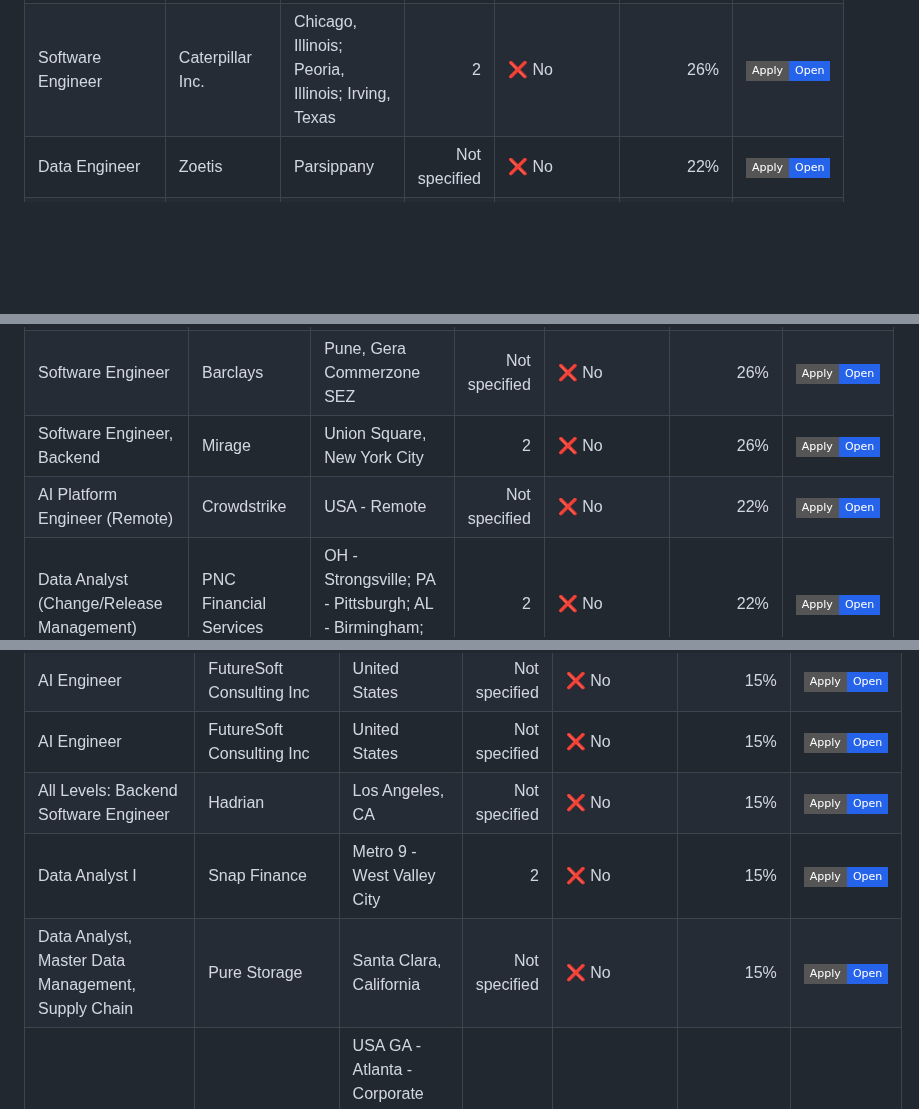
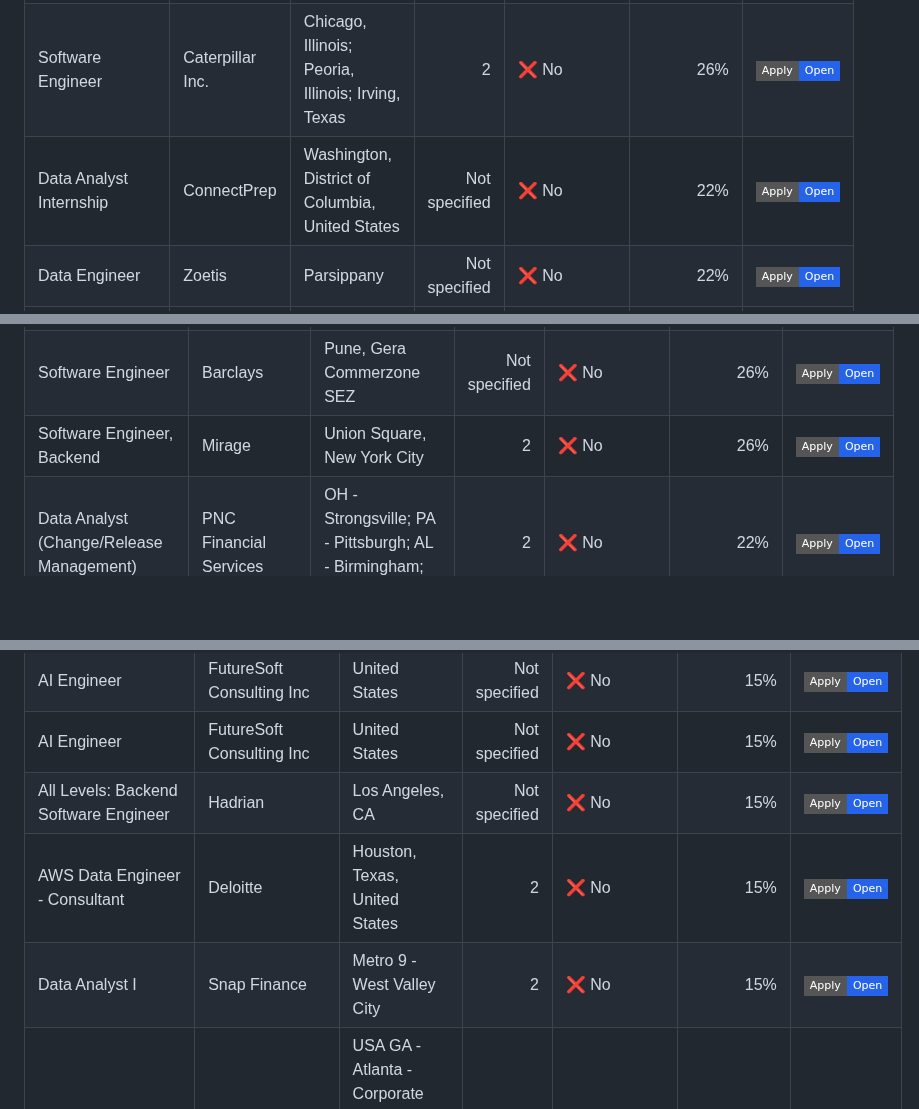
Before and after one commit to venkatsubash2003/Jobs4Me_Live, a Markdown page: README.md, 3 parts joined by grey strips. GitHub-like rendering; badges without logos; blank space fills up the shorter version.

```diff
--- a/README.md
+++ b/README.md
@@ -88,6 +88,7 @@ _Last updated: 2026-07-02 20:11 UTC_
 | Software Engineer 3, Voyage Control Plane | MongoDB | Palo Alto; Seattle | 2 | ❌ No | 30% | <a href="https://www.mongodb.com/careers/job/?gh_jid=8041664"><img alt="Apply" src="https://img.shields.io/badge/Apply-Open-2563eb?style=flat-square"></a> |
 | Comcast Platform Software Engineer Co-op | Comcast | PA - Philadelphia, 1800 Arch St | 2 | ❌ No | 26% | <a href="https://comcast.wd5.myworkdayjobs.com/en-US/Comcast_Careers/job/PA---Philadelphia-1800-Arch-St/Comcast-Platform-Software-Engineer-Co-op_R435979"><img alt="Apply" src="https://img.shields.io/badge/Apply-Open-2563eb?style=flat-square"></a> |
 | Software Engineer | Caterpillar Inc. | Chicago, Illinois; Peoria, Illinois; Irving, Texas | 2 | ❌ No | 26% | <a href="https://cat.wd5.myworkdayjobs.com/en-US/CaterpillarCareers/job/Chicago-Illinois/Software-Engineer_R0000380358"><img alt="Apply" src="https://img.shields.io/badge/Apply-Open-2563eb?style=flat-square"></a> |
+| Data Analyst Internship | ConnectPrep | Washington, District of Columbia, United States | Not specified | ❌ No | 22% | <a href="https://apply.workable.com/j/C0CA13664F"><img alt="Apply" src="https://img.shields.io/badge/Apply-Open-2563eb?style=flat-square"></a> |
 | Data Engineer | Zoetis | Parsippany | Not specified | ❌ No | 22% | <a href="https://zoetis.wd5.myworkdayjobs.com/en-US/zoetis/job/Parsippany/Data-Engineer_JR00020850"><img alt="Apply" src="https://img.shields.io/badge/Apply-Open-2563eb?style=flat-square"></a> |
 | Intern, Deep Learning Engineer | Bot Auto | Houston, TX | Not specified | ❌ No | 22% | <a href="https://job-boards.greenhouse.io/botauto/jobs/5289440008"><img alt="Apply" src="https://img.shields.io/badge/Apply-Open-2563eb?style=flat-square"></a> |
 | Oracle Site Reliability Engineer | Barclays | Knutsford, Radbroke Hall | Not specified | ❌ No | 22% | <a href="https://barclays.wd3.myworkdayjobs.com/en-US/External_Career_Site_Barclays/job/Knutsford-Radbroke-Hall/Oracle-Site-Reliability-Engineer_JR-0000080274"><img alt="Apply" src="https://img.shields.io/badge/Apply-Open-2563eb?style=flat-square"></a> |
@@ -143,7 +151,6 @@ _Last updated: 2026-07-02 20:11 UTC_
 | Infrastructure DevOps Engineer | Barclays | Pune, Gera Commerzone SEZ | Not specified | ❌ No | 26% | <a href="https://barclays.wd3.myworkdayjobs.com/en-US/External_Career_Site_Barclays/job/Pune-Gera-Commerzone-SEZ/Infrastructure-DevOps-Engineer_JR-0000111172"><img alt="Apply" src="https://img.shields.io/badge/Apply-Open-2563eb?style=flat-square"></a> |
 | Software Engineer | Barclays | Pune, Gera Commerzone SEZ | Not specified | ❌ No | 26% | <a href="https://barclays.wd3.myworkdayjobs.com/en-US/External_Career_Site_Barclays/job/Pune-Gera-Commerzone-SEZ/Software-Engineer_JR-0000110415"><img alt="Apply" src="https://img.shields.io/badge/Apply-Open-2563eb?style=flat-square"></a> |
 | Software Engineer, Backend | Mirage | Union Square, New York City | 2 | ❌ No | 26% | <a href="https://jobs.ashbyhq.com/mirage/6185292b-0d56-43dd-af0d-f87734a596c4"><img alt="Apply" src="https://img.shields.io/badge/Apply-Open-2563eb?style=flat-square"></a> |
-| AI Platform Engineer (Remote) | Crowdstrike | USA - Remote | Not specified | ❌ No | 22% | <a href="https://crowdstrike.wd5.myworkdayjobs.com/en-US/crowdstrikecareers/job/USA---Remote/AI-Platforms-Manager--Remote-_R26362"><img alt="Apply" src="https://img.shields.io/badge/Apply-Open-2563eb?style=flat-square"></a> |
 | Data Analyst (Change/Release Management) | PNC Financial Services | OH - Strongsville; PA - Pittsburgh; AL - Birmingham; TX - Dallas | 2 | ❌ No | 22% | <a href="https://pnc.wd5.myworkdayjobs.com/en-US/External/job/OH---Strongsville/Data-Analyst--Change-Release-Management-_R221121-1"><img alt="Apply" src="https://img.shields.io/badge/Apply-Open-2563eb?style=flat-square"></a> |
 | Data Scientist (US) | Elevance Health | IN-INDIANAPOLIS, 220 VIRGINIA AVE | Not specified | ❌ No | 22% | <a href="https://elevancehealth.wd1.myworkdayjobs.com/en-US/ANT/job/IN-INDIANAPOLIS-220-VIRGINIA-AVE/Data-Scientist--US-_JR195619"><img alt="Apply" src="https://img.shields.io/badge/Apply-Open-2563eb?style=flat-square"></a> |
 | Software Engineer | Caterpillar Inc. | Decatur, Illinois | Not specified | ❌ No | 22% | <a href="https://cat.wd5.myworkdayjobs.com/en-US/CaterpillarCareers/job/Decatur-Illinois/Software-Engineer_R0000379469"><img alt="Apply" src="https://img.shields.io/badge/Apply-Open-2563eb?style=flat-square"></a> |
@@ -282,8 +291,8 @@ _Last updated: 2026-07-02 20:11 UTC_
 | AI Engineer | FutureSoft Consulting Inc | United States | Not specified | ❌ No | 15% | <a href="https://jobs.workable.com/view/vf3PfxxMFip5QbrFd1WYZK/remote-ai-engineer-in-united-states-at-futuresoft-consulting-inc"><img alt="Apply" src="https://img.shields.io/badge/Apply-Open-2563eb?style=flat-square"></a> |
 | AI Engineer | FutureSoft Consulting Inc | United States | Not specified | ❌ No | 15% | <a href="https://jobs.workable.com/view/6NWuzNJ6qqHnazhDCZo33V/remote-ai-engineer-in-united-states-at-futuresoft-consulting-inc"><img alt="Apply" src="https://img.shields.io/badge/Apply-Open-2563eb?style=flat-square"></a> |
 | All Levels: Backend Software Engineer | Hadrian | Los Angeles, CA | Not specified | ❌ No | 15% | <a href="https://jobs.ashbyhq.com/hadrian-automation/ec8cc324-bca9-4f27-812b-70416d6340a4"><img alt="Apply" src="https://img.shields.io/badge/Apply-Open-2563eb?style=flat-square"></a> |
+| AWS Data Engineer - Consultant | Deloitte | Houston, Texas, United States | 2 | ❌ No | 15% | <a href="https://apply.deloitte.com/en_US/careers/JobDetail/AWS-Data-Engineer-Consultant/358109"><img alt="Apply" src="https://img.shields.io/badge/Apply-Open-2563eb?style=flat-square"></a> |
 | Data Analyst I | Snap Finance | Metro 9 - West Valley City | 2 | ❌ No | 15% | <a href="https://snapfinance.wd1.myworkdayjobs.com/en-US/snap_external_careers/job/Metro-9---West-Valley-City/Data-Analyst-I_R-2803"><img alt="Apply" src="https://img.shields.io/badge/Apply-Open-2563eb?style=flat-square"></a> |
-| Data Analyst, Master Data Management, Supply Chain | Pure Storage | Santa Clara, California | Not specified | ❌ No | 15% | <a href="https://job-boards.greenhouse.io/purestorage/jobs/8027645"><img alt="Apply" src="https://img.shields.io/badge/Apply-Open-2563eb?style=flat-square"></a> |
 | Data Analyst, US Consumer Services | Western Union | USA GA - Atlanta - Corporate Center V, 5 Concourse Parkway, Suite 2300; Denver - WU HQ | 2 | ❌ No | 15% | <a href="https://westernunion.wd5.myworkdayjobs.com/en-US/WesternUnionJobs/job/USA-GA---Atlanta---Corporate-Center-V-5-Concourse-Parkway-Suite-2300/Data-Analyst--US-Consumer-Services_JR0130344"><img alt="Apply" src="https://img.shields.io/badge/Apply-Open-2563eb?style=flat-square"></a> |
 | MBA Intern - AI Ops Transformation | Toast | Boston, MA | Not specified | ❌ No | 15% | <a href="https://careers.toasttab.com/jobs?gh_jid=7909139"><img alt="Apply" src="https://img.shields.io/badge/Apply-Open-2563eb?style=flat-square"></a> |
 | Software Development Engineer II - Payments | Expedia Group | Washington - Seattle Campus | 2 | ❌ No | 15% | <a href="https://expedia.wd108.myworkdayjobs.com/en-US/private/job/Washington---Seattle-Campus/Software-Development-Engineer-II---Payments_R-101784"><img alt="Apply" src="https://img.shields.io/badge/Apply-Open-2563eb?style=flat-square"></a> |
```
Also changed, not shown: other parts of README.md (+21 -16 lines).
